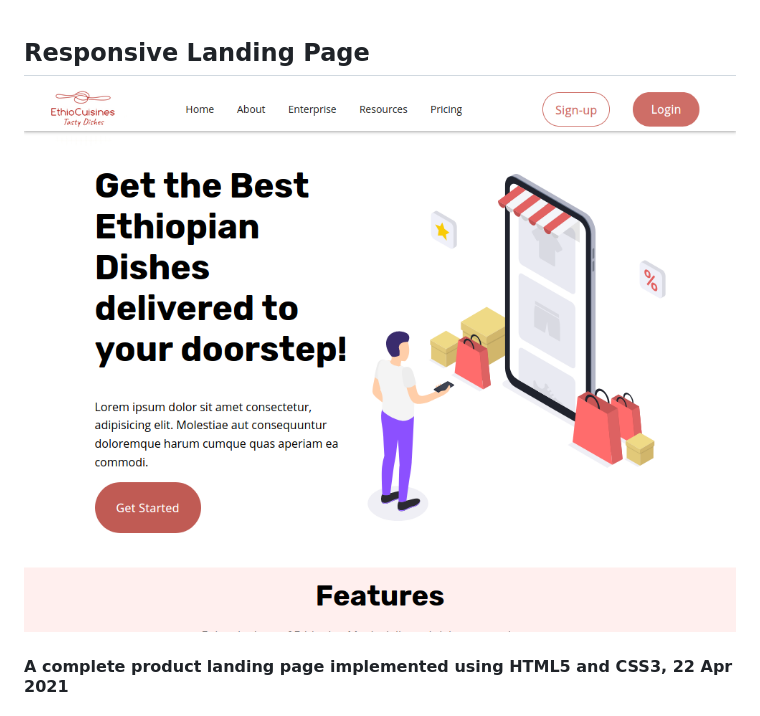
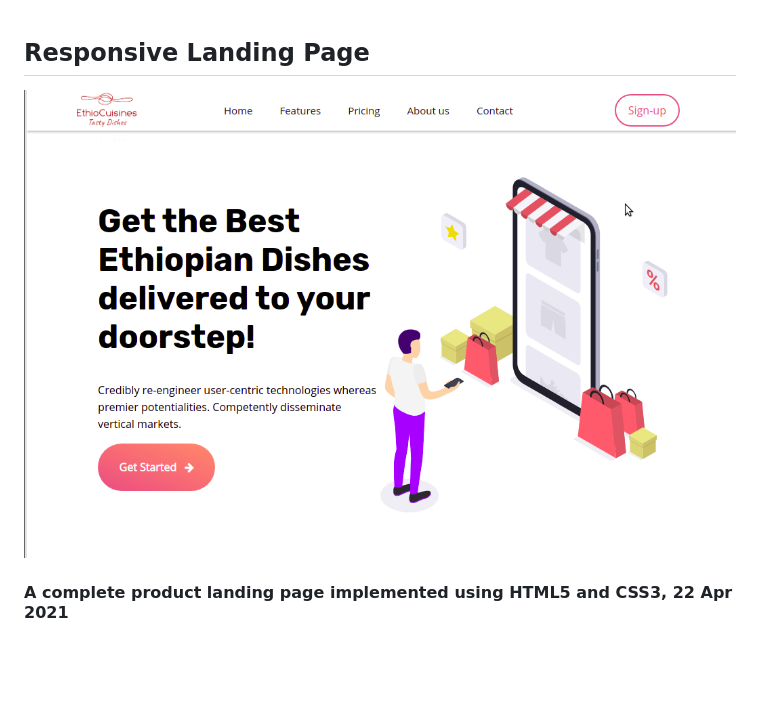
Before and after one commit to borehelu/Responsive-Landing-Page, a Markdown page: README.md, the part around the change. GitHub-like rendering; pictures changed too: images/app-screen-hero.png (added), images/hero.png (deleted); blank space fills up the shorter version.

Commit message:
added app screen shots

```diff
--- a/README.md
+++ b/README.md
@@ -2,7 +2,7 @@
 <!-- ABOUT THE PROJECT -->
 ## Responsive Landing Page
 
-[![Responsive Landing Screen Shot](images/hero.png)](https://borehelu.github.io/Product-Landing/)
+[![Responsive Landing Screen Shot](images/app-screen-hero.png)](https://borehelu.github.io/Product-Landing/)
 
 #### A complete product landing page implemented using HTML5 and CSS3, 22 Apr 2021
 #### By **Helu Bore**
```
Also changed, not shown: images/app-screen-about.png (added), images/app-screen-contact.png (added), images/app-screen-features.png (added), images/app-screen-testimonials.png (added).
